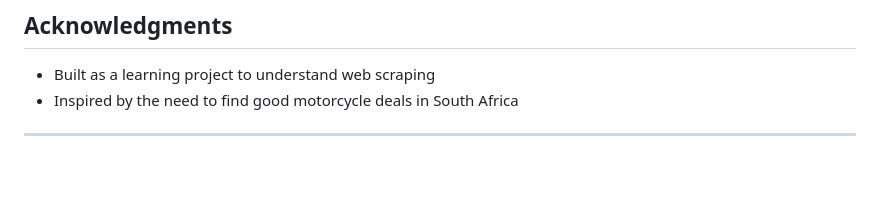
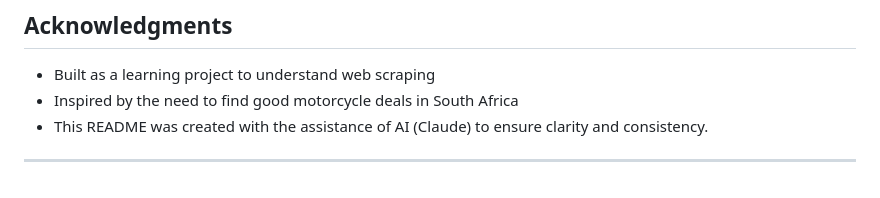
Before and after one commit to BarnardF/Motorcycle-listing-web-scraper, a Markdown page: README.md, the part around the change. Rendered like a GitHub page.

```diff
--- a/README.md
+++ b/README.md
@@ -190,5 +190,6 @@ Contributions are welcome! Please:
 
 - Built as a learning project to understand web scraping
 - Inspired by the need to find good motorcycle deals in South Africa
+- This README was created with the assistance of AI (Claude) to ensure clarity and consistency.
 
 ---
```
